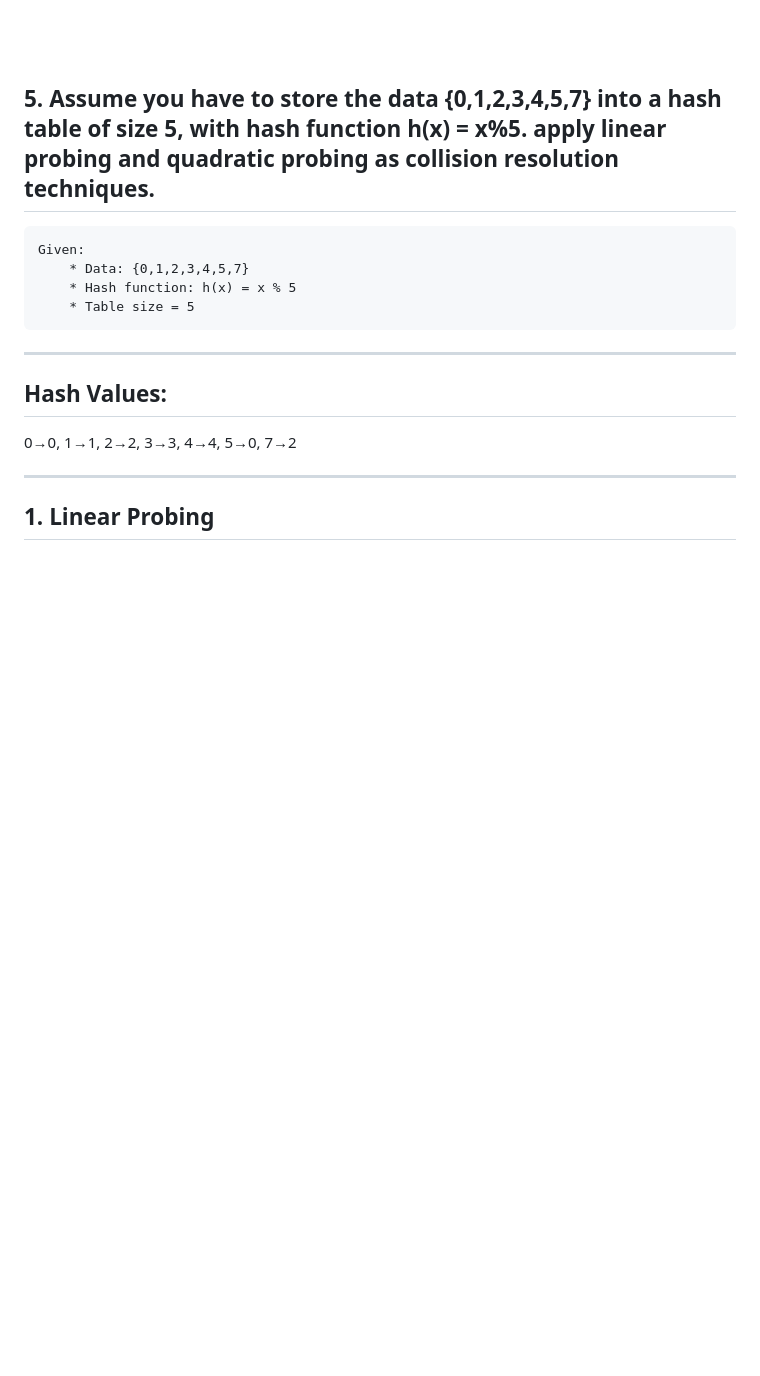
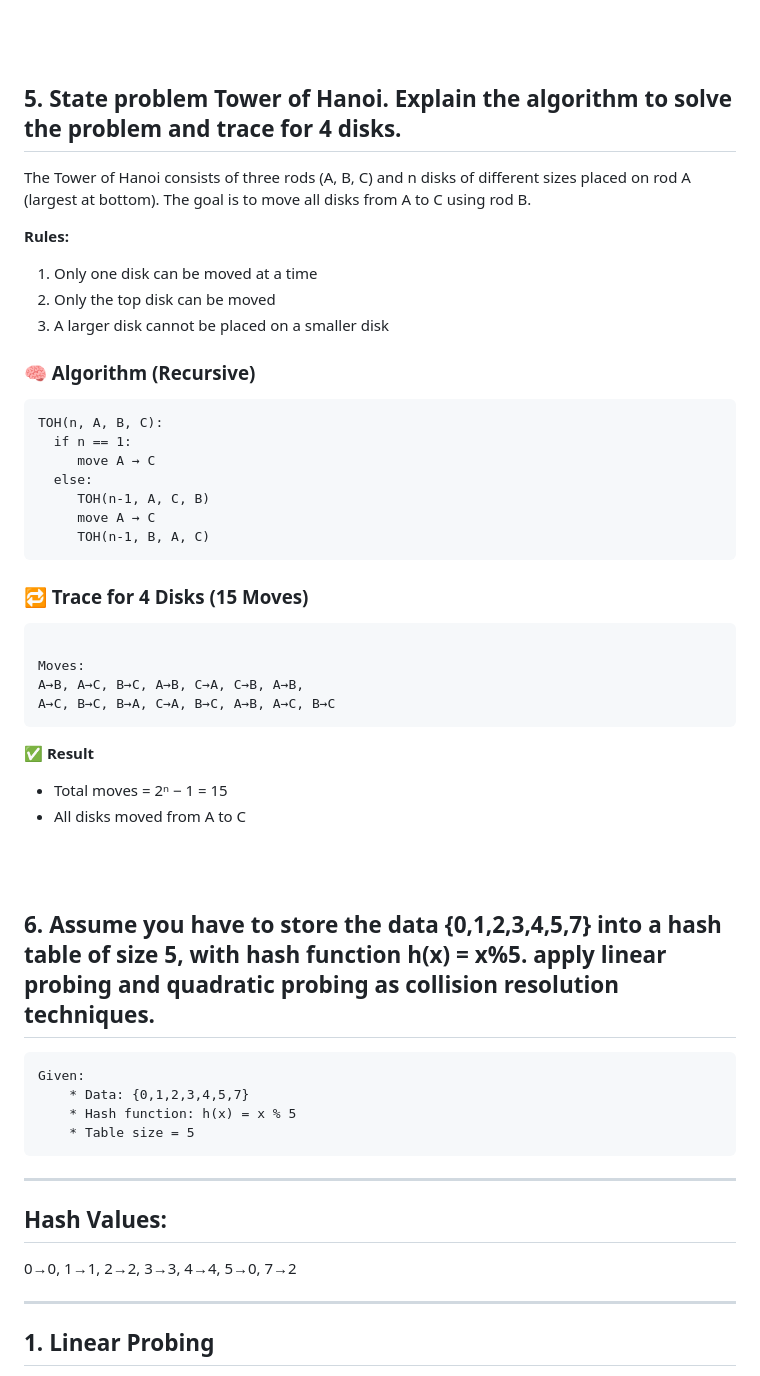
Before and after one commit to SharwanKunwar/2083-Work, a Markdown page: College/Data Structure and Algorithms/Modal01.md, the part around the change. GitHub-like rendering; blank space fills up the shorter version.

````diff
--- a/College/Data Structure and Algorithms/Modal01.md
+++ b/College/Data Structure and Algorithms/Modal01.md
@@ -181,7 +181,43 @@ Kruskal’s Algorithm constructs a **Minimum Spanning Tree** by selecting the sm
 
 <br><br>
 
-## 5. Assume you have to store the data {0,1,2,3,4,5,7} into a hash table of size 5, with hash function h(x) = x%5. apply linear probing and quadratic probing as collision resolution techniques.
+## 5. State problem Tower of Hanoi. Explain the algorithm to solve the problem and trace for 4 disks.
+
+The Tower of Hanoi consists of three rods (A, B, C) and n disks of different sizes placed on rod A (largest at bottom).
+The goal is to move all disks from A to C using rod B.
+
+**Rules:**
+
+1. Only one disk can be moved at a time
+2. Only the top disk can be moved
+3. A larger disk cannot be placed on a smaller disk
+
+### 🧠 Algorithm (Recursive)
+
+```
+TOH(n, A, B, C):
+  if n == 1:
+     move A → C
+  else:
+     TOH(n-1, A, C, B)
+     move A → C
+     TOH(n-1, B, A, C)
+```
+
+### 🔁 Trace for 4 Disks (15 Moves)
+```
+
+Moves:
+A→B, A→C, B→C, A→B, C→A, C→B, A→B,
+A→C, B→C, B→A, C→A, B→C, A→B, A→C, B→C
+```
+**✅ Result**
+* Total moves = 2ⁿ − 1 = 15
+* All disks moved from A to C
+
+<br><br>
+
+## 6. Assume you have to store the data {0,1,2,3,4,5,7} into a hash table of size 5, with hash function h(x) = x%5. apply linear probing and quadratic probing as collision resolution techniques.
 ```
 Given:
     * Data: {0,1,2,3,4,5,7}
````
Also changed, not shown: College/Data Structure and Algorithms/sortingAlgo.md (added, +101 -0 lines).
